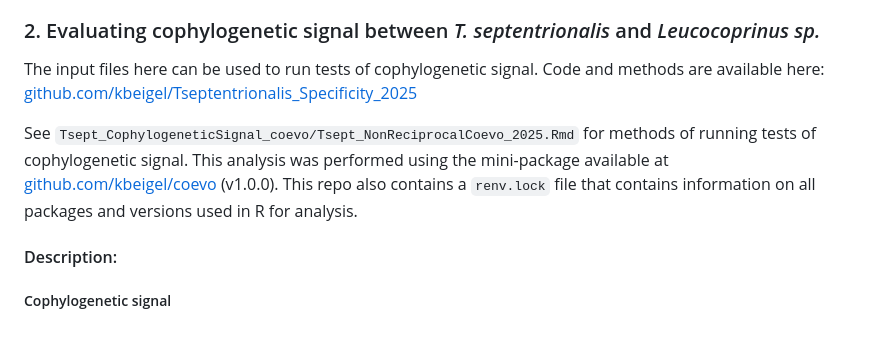
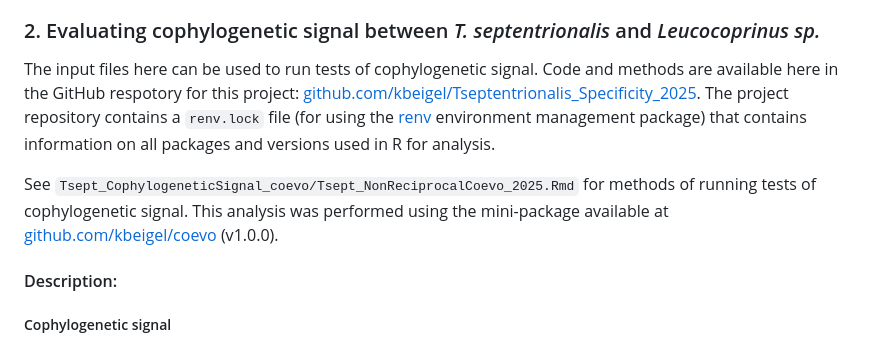
Before and after one commit to kbeigel/Tseptentrionalis_Specificity_2025, a Markdown page: Dryad_REAMDE.md, the part around the change. Rendered like a GitHub page.

Commit message:
Updating code description.

```diff
--- a/Dryad_REAMDE.md
+++ b/Dryad_REAMDE.md
@@ -88,9 +88,9 @@ The nucleotides of the *T. septentrionalis* reference sequence were extracted fr
 
 ### 2. Evaluating cophylogenetic signal between *T. septentrionalis* and *Leucocoprinus sp.*
 
-The input files here can be used to run tests of cophylogenetic signal. Code and methods are available here: [github.com/kbeigel/Tseptentrionalis_Specificity_2025](https://github.com/kbeigel/Tseptentrionalis_Specificity_2025)
+The input files here can be used to run tests of cophylogenetic signal. Code and methods are available here in the GitHub respotory for this project: [github.com/kbeigel/Tseptentrionalis_Specificity_2025](https://github.com/kbeigel/Tseptentrionalis_Specificity_2025). The project repository contains a `renv.lock` file (for using the [renv](https://rstudio.github.io/renv/articles/renv.html) environment management package) that contains information on all packages and versions used in R for analysis.
 
-See `Tsept_CophylogeneticSignal_coevo/Tsept_NonReciprocalCoevo_2025.Rmd` for methods of running tests of cophylogenetic signal. This analysis was performed using the mini-package available at [github.com/kbeigel/coevo](https://github.com/kbeigel/coevo)  (v1.0.0). This repo also contains a `renv.lock` file that contains information on all packages and versions used in R for analysis.
+See `Tsept_CophylogeneticSignal_coevo/Tsept_NonReciprocalCoevo_2025.Rmd` for methods of running tests of cophylogenetic signal. This analysis was performed using the mini-package available at [github.com/kbeigel/coevo](https://github.com/kbeigel/coevo)  (v1.0.0).
 
 #### Description:
 
```
